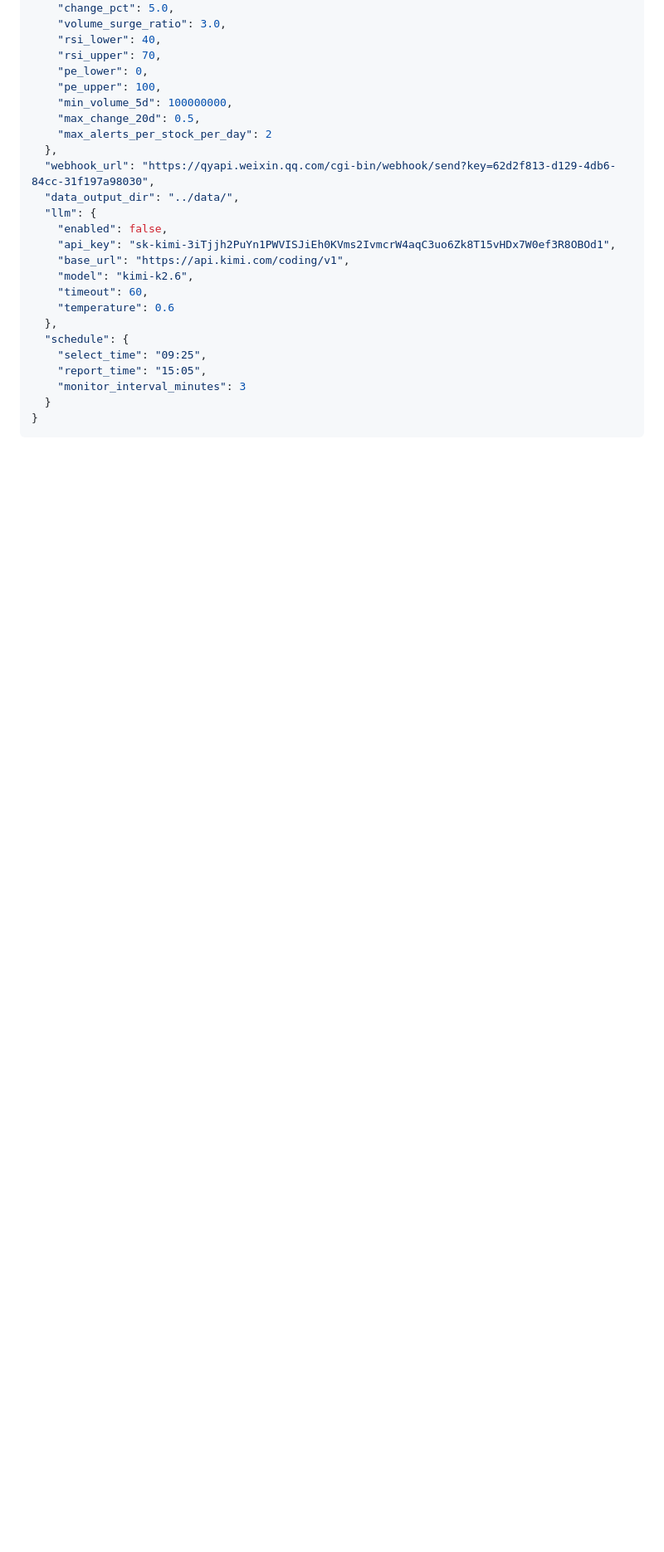
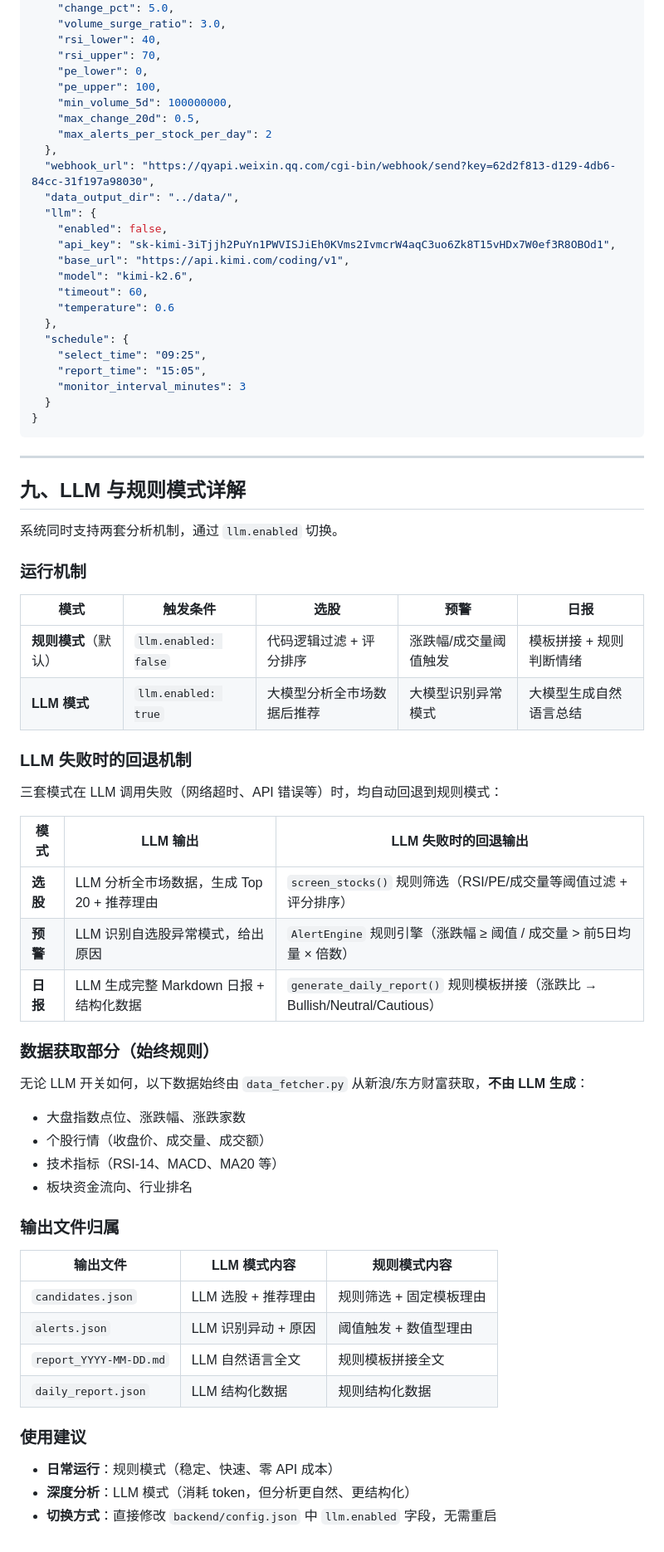
Before and after one commit to Alex-Sol/stock-monitor, a Markdown page: CONFIG.md, the part around the change. Shown at 83% size. Rendered like a GitHub page; blank space fills up the shorter version.

Commit message:
[小盘] CONFIG.md 补充 LLM 与规则模式详解

````diff
--- a/CONFIG.md
+++ b/CONFIG.md
@@ -212,3 +212,50 @@
   }
 }
 ```
+
+---
+
+## 九、LLM 与规则模式详解
+
+系统同时支持两套分析机制，通过 `llm.enabled` 切换。
+
+### 运行机制
+
+| 模式 | 触发条件 | 选股 | 预警 | 日报 |
+|------|---------|------|------|------|
+| **规则模式**（默认） | `llm.enabled: false` | 代码逻辑过滤 + 评分排序 | 涨跌幅/成交量阈值触发 | 模板拼接 + 规则判断情绪 |
+| **LLM 模式** | `llm.enabled: true` | 大模型分析全市场数据后推荐 | 大模型识别异常模式 | 大模型生成自然语言总结 |
+
+### LLM 失败时的回退机制
+
+三套模式在 LLM 调用失败（网络超时、API 错误等）时，均自动回退到规则模式：
+
+| 模式 | LLM 输出 | LLM 失败时的回退输出 |
+|------|---------|---------------------|
+| **选股** | LLM 分析全市场数据，生成 Top 20 + 推荐理由 | `screen_stocks()` 规则筛选（RSI/PE/成交量等阈值过滤 + 评分排序） |
+| **预警** | LLM 识别自选股异常模式，给出原因 | `AlertEngine` 规则引擎（涨跌幅 ≥ 阈值 / 成交量 > 前5日均量 × 倍数） |
+| **日报** | LLM 生成完整 Markdown 日报 + 结构化数据 | `generate_daily_report()` 规则模板拼接（涨跌比 → Bullish/Neutral/Cautious） |
+
+### 数据获取部分（始终规则）
+
+无论 LLM 开关如何，以下数据始终由 `data_fetcher.py` 从新浪/东方财富获取，**不由 LLM 生成**：
+
+- 大盘指数点位、涨跌幅、涨跌家数
+- 个股行情（收盘价、成交量、成交额）
+- 技术指标（RSI-14、MACD、MA20 等）
+- 板块资金流向、行业排名
+
+### 输出文件归属
+
+| 输出文件 | LLM 模式内容 | 规则模式内容 |
+|---------|-------------|-------------|
+| `candidates.json` | LLM 选股 + 推荐理由 | 规则筛选 + 固定模板理由 |
+| `alerts.json` | LLM 识别异动 + 原因 | 阈值触发 + 数值型理由 |
+| `report_YYYY-MM-DD.md` | LLM 自然语言全文 | 规则模板拼接全文 |
+| `daily_report.json` | LLM 结构化数据 | 规则结构化数据 |
+
+### 使用建议
+
+- **日常运行**：规则模式（稳定、快速、零 API 成本）
+- **深度分析**：LLM 模式（消耗 token，但分析更自然、更结构化）
+- **切换方式**：直接修改 `backend/config.json` 中 `llm.enabled` 字段，无需重启
````
